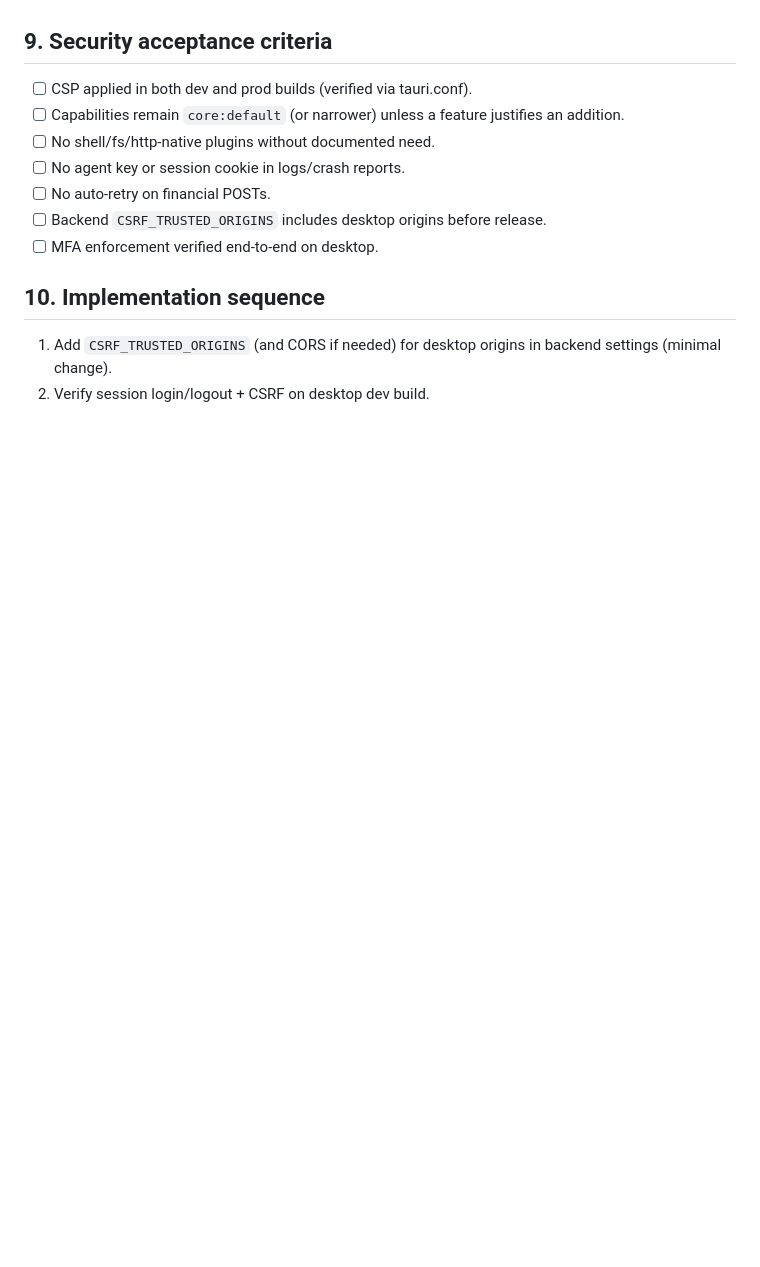
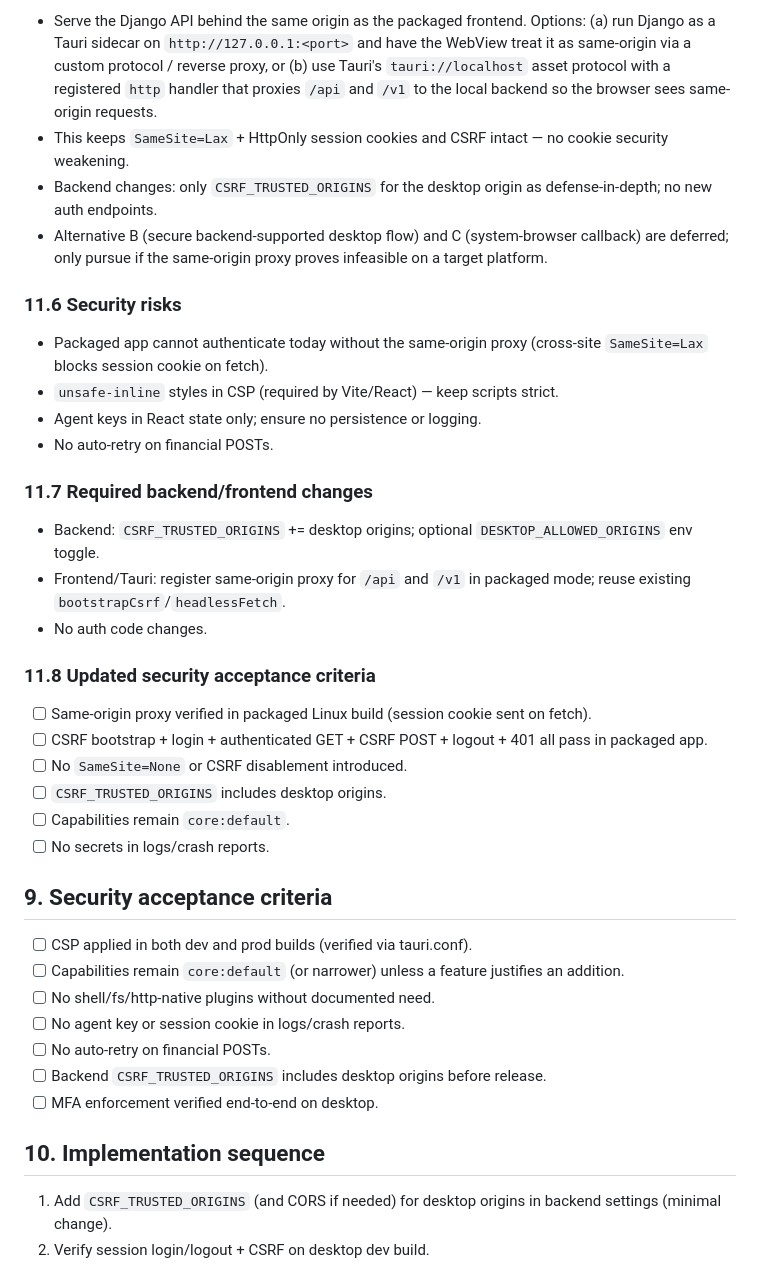
Before and after one commit to Root-node1/agent-gate, a Markdown page: docs/desktop/TAURI_SECURITY_ARCHITECTURE.md, the part around one of its changes. GitHub-like rendering; blank space fills up the shorter version.

Commit message:
docs(desktop): validate tauri session authentication compatibility

```diff
--- a/docs/desktop/TAURI_SECURITY_ARCHITECTURE.md
+++ b/docs/desktop/TAURI_SECURITY_ARCHITECTURE.md
@@ -143,3 +187,30 @@ Notes:
+- Serve the Django API behind the same origin as the packaged frontend. Options: (a) run Django as a Tauri sidecar on `http://127.0.0.1:<port>` and have the WebView treat it as same-origin via a custom protocol / reverse proxy, or (b) use Tauri's `tauri://localhost` asset protocol with a registered `http` handler that proxies `/api` and `/v1` to the local backend so the browser sees same-origin requests.
+- This keeps `SameSite=Lax` + HttpOnly session cookies and CSRF intact — no cookie security weakening.
+- Backend changes: only `CSRF_TRUSTED_ORIGINS` for the desktop origin as defense-in-depth; no new auth endpoints.
+- Alternative B (secure backend-supported desktop flow) and C (system-browser callback) are deferred; only pursue if the same-origin proxy proves infeasible on a target platform.
+
+### 11.6 Security risks
+
+- Packaged app cannot authenticate today without the same-origin proxy (cross-site `SameSite=Lax` blocks session cookie on fetch).
+- `unsafe-inline` styles in CSP (required by Vite/React) — keep scripts strict.
+- Agent keys in React state only; ensure no persistence or logging.
+- No auto-retry on financial POSTs.
+
+### 11.7 Required backend/frontend changes
+
+- Backend: `CSRF_TRUSTED_ORIGINS` += desktop origins; optional `DESKTOP_ALLOWED_ORIGINS` env toggle.
+- Frontend/Tauri: register same-origin proxy for `/api` and `/v1` in packaged mode; reuse existing `bootstrapCsrf`/`headlessFetch`.
+- No auth code changes.
+
+### 11.8 Updated security acceptance criteria
+
+- [ ] Same-origin proxy verified in packaged Linux build (session cookie sent on fetch).
+- [ ] CSRF bootstrap + login + authenticated GET + CSRF POST + logout + 401 all pass in packaged app.
+- [ ] No `SameSite=None` or CSRF disablement introduced.
+- [ ] `CSRF_TRUSTED_ORIGINS` includes desktop origins.
+- [ ] Capabilities remain `core:default`.
+- [ ] No secrets in logs/crash reports.
+
 ## 9. Security acceptance criteria
 
 - [ ] CSP applied in both dev and prod builds (verified via tauri.conf).
```
Also changed, not shown: other parts of docs/desktop/TAURI_SECURITY_ARCHITECTURE.md (+44 -0 lines).
